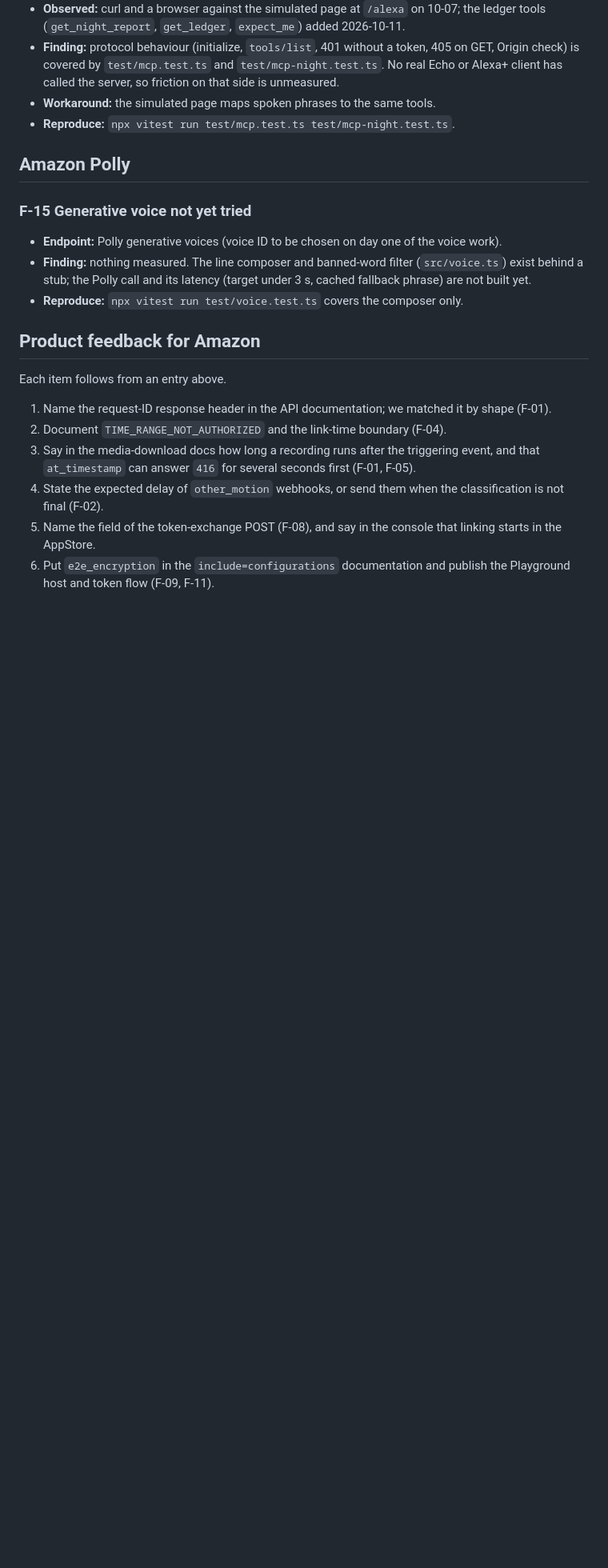
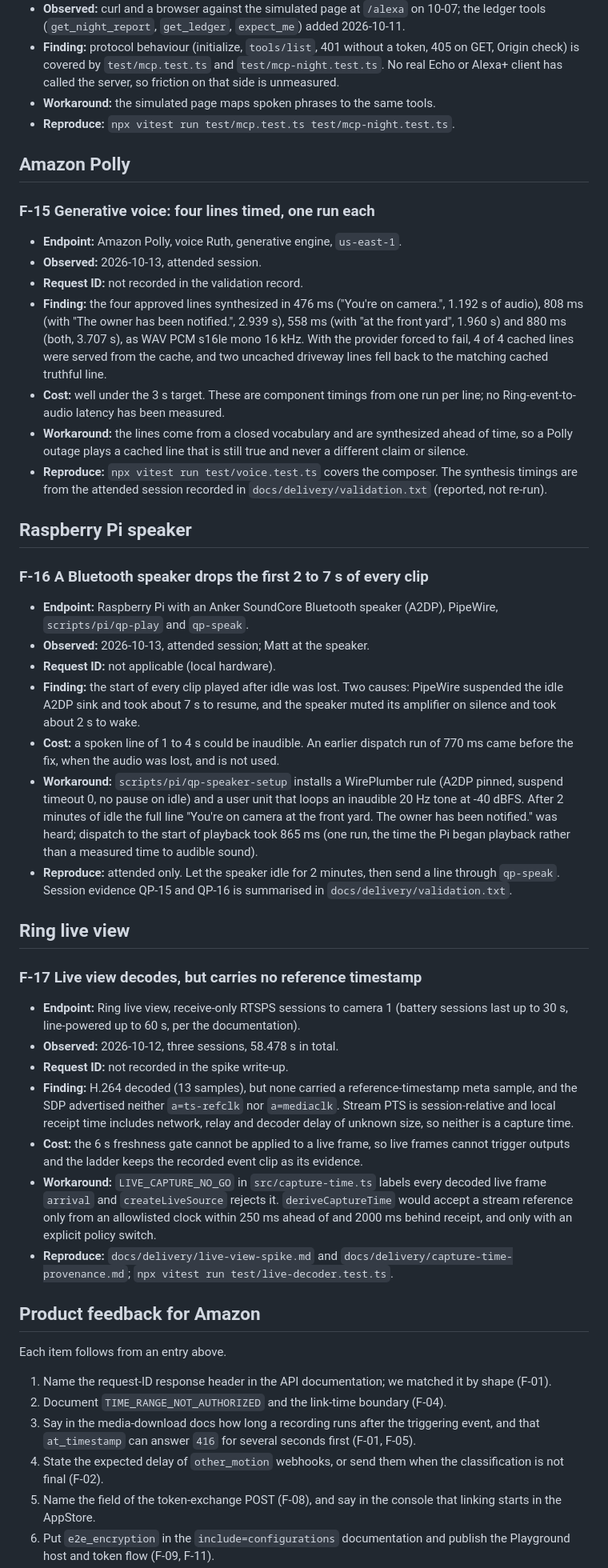
Before and after one commit to m2ai-portfolio/quiet-porch, a Markdown page: docs/friction-log.md, the part around one of its changes. Shown at 80% size. GitHub-like rendering; blank space fills up the shorter version.

Commit message:
docs: friction log entries for Polly timings, the Bluetooth speaker wake-up and live-view timestamps (#4)

```diff
--- a/docs/friction-log.md
+++ b/docs/friction-log.md
@@ -162,11 +162,39 @@ Times: `Z` is UTC, `CDT` is America/Chicago. Dates are 2026.
 
 ## Amazon Polly
 
-### F-15 Generative voice not yet tried
+### F-15 Generative voice: four lines timed, one run each
 
-- **Endpoint:** Polly generative voices (voice ID to be chosen on day one of the voice work).
-- **Finding:** nothing measured. The line composer and banned-word filter (`src/voice.ts`) exist behind a stub; the Polly call and its latency (target under 3 s, cached fallback phrase) are not built yet.
-- **Reproduce:** `npx vitest run test/voice.test.ts` covers the composer only.
+- **Endpoint:** Amazon Polly, voice Ruth, generative engine, `us-east-1`.
+- **Observed:** 2026-10-13, attended session.
+- **Request ID:** not recorded in the validation record.
+- **Finding:** the four approved lines synthesized in 476 ms ("You're on camera.", 1.192 s of audio), 808 ms (with "The owner has been notified.", 2.939 s), 558 ms (with "at the front yard", 1.960 s) and 880 ms (both, 3.707 s), as WAV PCM s16le mono 16 kHz. With the provider forced to fail, 4 of 4 cached lines were served from the cache, and two uncached driveway lines fell back to the matching cached truthful line.
+- **Cost:** well under the 3 s target. These are component timings from one run per line; no Ring-event-to-audio latency has been measured.
+- **Workaround:** the lines come from a closed vocabulary and are synthesized ahead of time, so a Polly outage plays a cached line that is still true and never a different claim or silence.
+- **Reproduce:** `npx vitest run test/voice.test.ts` covers the composer. The synthesis timings are from the attended session recorded in `docs/delivery/validation.txt` (reported, not re-run).
+
+## Raspberry Pi speaker
+
+### F-16 A Bluetooth speaker drops the first 2 to 7 s of every clip
+
+- **Endpoint:** Raspberry Pi with an Anker SoundCore Bluetooth speaker (A2DP), PipeWire, `scripts/pi/qp-play` and `qp-speak`.
+- **Observed:** 2026-10-13, attended session; Matt at the speaker.
+- **Request ID:** not applicable (local hardware).
+- **Finding:** the start of every clip played after idle was lost. Two causes: PipeWire suspended the idle A2DP sink and took about 7 s to resume, and the speaker muted its amplifier on silence and took about 2 s to wake.
+- **Cost:** a spoken line of 1 to 4 s could be inaudible. An earlier dispatch run of 770 ms came before the fix, when the audio was lost, and is not used.
+- **Workaround:** `scripts/pi/qp-speaker-setup` installs a WirePlumber rule (A2DP pinned, suspend timeout 0, no pause on idle) and a user unit that loops an inaudible 20 Hz tone at -40 dBFS. After 2 minutes of idle the full line "You're on camera at the front yard. The owner has been notified." was heard; dispatch to the start of playback took 865 ms (one run, the time the Pi began playback rather than a measured time to audible sound).
+- **Reproduce:** attended only. Let the speaker idle for 2 minutes, then send a line through `qp-speak`. Session evidence QP-15 and QP-16 is summarised in `docs/delivery/validation.txt`.
+
+## Ring live view
+
+### F-17 Live view decodes, but carries no reference timestamp
+
+- **Endpoint:** Ring live view, receive-only RTSPS sessions to camera 1 (battery sessions last up to 30 s, line-powered up to 60 s, per the documentation).
+- **Observed:** 2026-10-12, three sessions, 58.478 s in total.
+- **Request ID:** not recorded in the spike write-up.
+- **Finding:** H.264 decoded (13 samples), but none carried a reference-timestamp meta sample, and the SDP advertised neither `a=ts-refclk` nor `a=mediaclk`. Stream PTS is session-relative and local receipt time includes network, relay and decoder delay of unknown size, so neither is a capture time.
+- **Cost:** the 6 s freshness gate cannot be applied to a live frame, so live frames cannot trigger outputs and the ladder keeps the recorded event clip as its evidence.
+- **Workaround:** `LIVE_CAPTURE_NO_GO` in `src/capture-time.ts` labels every decoded live frame `arrival` and `createLiveSource` rejects it. `deriveCaptureTime` would accept a stream reference only from an allowlisted clock within 250 ms ahead of and 2000 ms behind receipt, and only with an explicit policy switch.
+- **Reproduce:** `docs/delivery/live-view-spike.md` and `docs/delivery/capture-time-provenance.md`; `npx vitest run test/live-decoder.test.ts`.
 
 ## Product feedback for Amazon
 
```
Also changed, not shown: other parts of docs/friction-log.md (+2 -1 lines).
